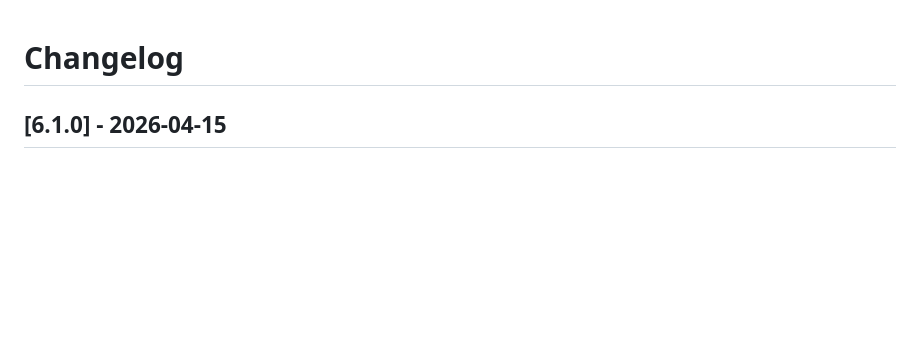
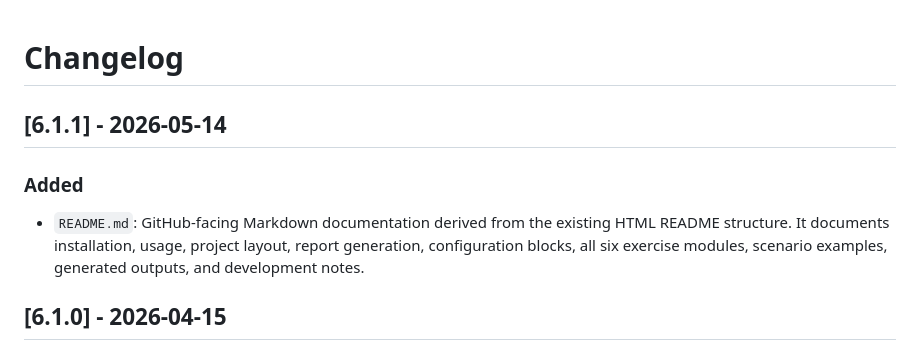
Before and after one commit to 98PJose/PS2, a Markdown page: changelog.md, the part around the change. Drawn GitHub-style; blank space fills up the shorter version.

Commit message:
final version

```diff
--- a/changelog.md
+++ b/changelog.md
@@ -1,4 +1,9 @@
 # Changelog
+
+## [6.1.1] - 2026-05-14
+
+### Added
+- `README.md`: GitHub-facing Markdown documentation derived from the existing HTML README structure. It documents installation, usage, project layout, report generation, configuration blocks, all six exercise modules, scenario examples, generated outputs, and development notes.
 
 ## [6.1.0] - 2026-04-15
 
```
